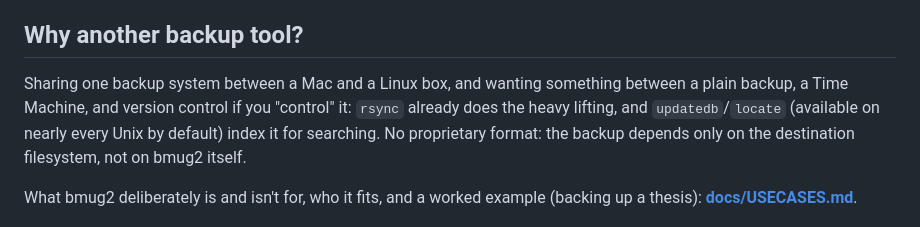
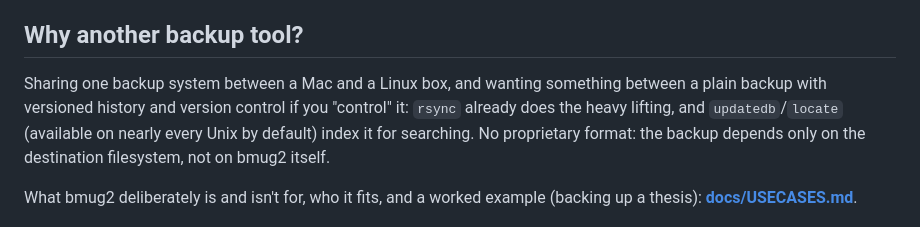
Before and after one commit to mariotti/bmug2, a Markdown page: README.md, the part around the change. Drawn GitHub-style.

```diff
--- a/README.md
+++ b/README.md
@@ -112,7 +112,7 @@ data loss is a risk you take entirely on yourself.
 ## Why another backup tool?
 
 Sharing one backup system between a Mac and a Linux box, and wanting
-something between a plain backup, a Time Machine, and version control
+something between a plain backup with versioned history and version control
 if you "control" it: `rsync` already does the heavy lifting, and
 `updatedb`/`locate` (available on nearly every Unix by default) index
 it for searching. No proprietary format: the backup depends only on
```
Also changed, not shown: docs/EXAMPLES.md (+1 -1 lines), gui/README.md (+24 -10 lines).
